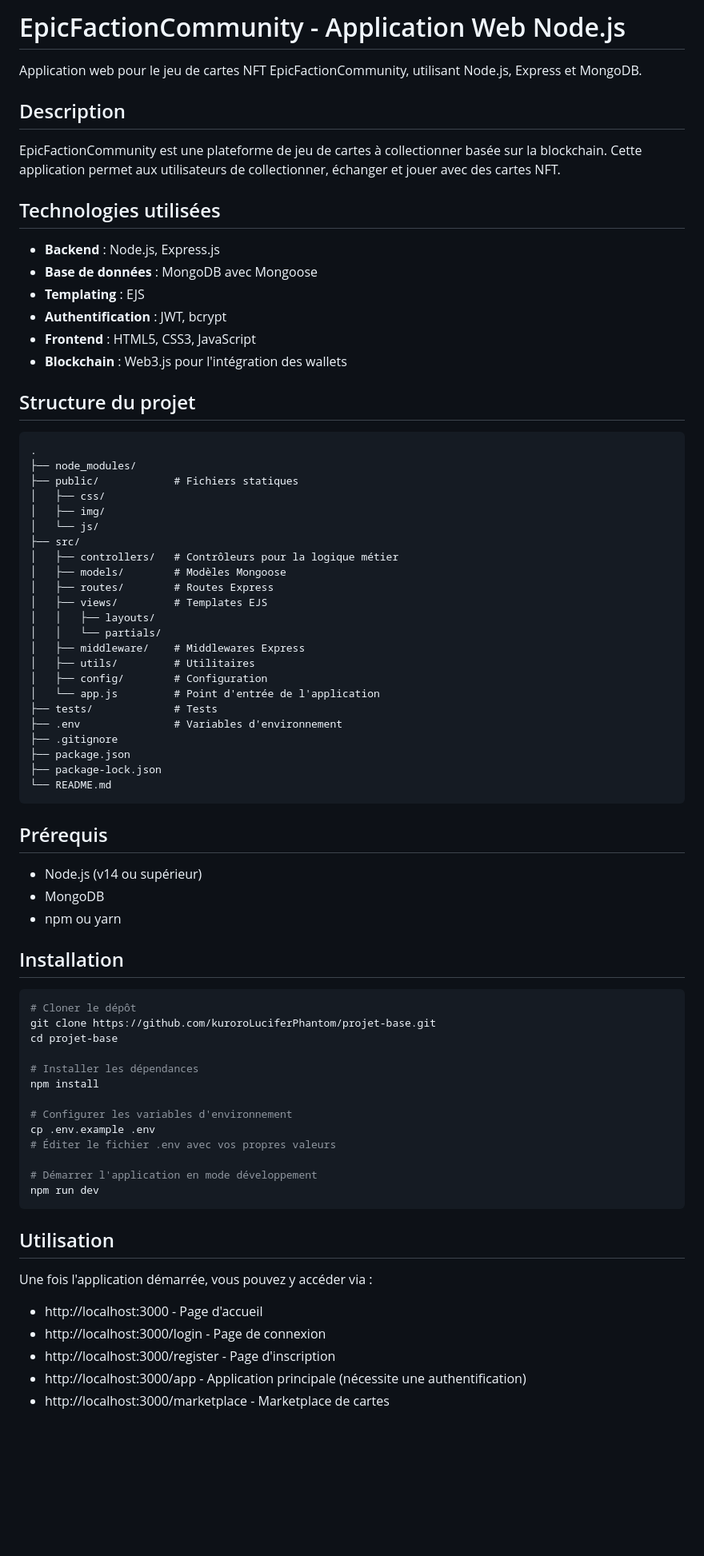
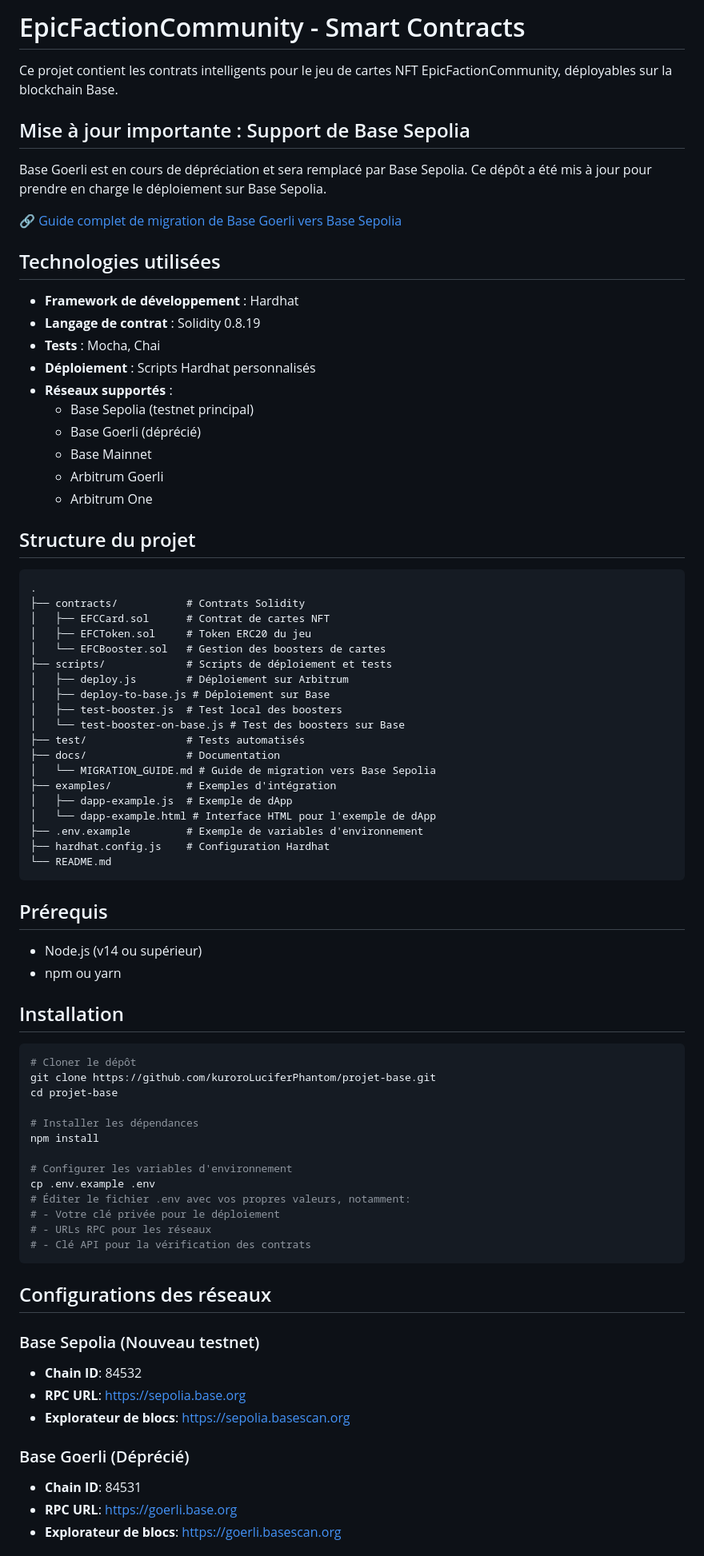
Before and after one commit to kuroroLuciferPhantom/projet-base, a Markdown page: README.md, the part around one of its changes. Shown at 80% size. GitHub-like rendering; blank space fills up the shorter version.

Commit message:
Met à jour le README principal avec tous les détails pertinents

````diff
--- a/README.md
+++ b/README.md
@@ -1,52 +1,53 @@
-# EpicFactionCommunity - Application Web Node.js
+# EpicFactionCommunity - Smart Contracts
 
-Application web pour le jeu de cartes NFT EpicFactionCommunity, utilisant Node.js, Express et MongoDB.
+Ce projet contient les contrats intelligents pour le jeu de cartes NFT EpicFactionCommunity, déployables sur la blockchain Base.
 
-## Description
+## Mise à jour importante : Support de Base Sepolia
 
-EpicFactionCommunity est une plateforme de jeu de cartes à collectionner basée sur la blockchain. Cette application permet aux utilisateurs de collectionner, échanger et jouer avec des cartes NFT.
+Base Goerli est en cours de dépréciation et sera remplacé par Base Sepolia. Ce dépôt a été mis à jour pour prendre en charge le déploiement sur Base Sepolia.
+
+🔗 [Guide complet de migration de Base Goerli vers Base Sepolia](docs/MIGRATION_GUIDE.md)
 
 ## Technologies utilisées
 
-- **Backend** : Node.js, Express.js
-- **Base de données** : MongoDB avec Mongoose
-- **Templating** : EJS
-- **Authentification** : JWT, bcrypt
-- **Frontend** : HTML5, CSS3, JavaScript
-- **Blockchain** : Web3.js pour l'intégration des wallets
+- **Framework de développement** : Hardhat
+- **Langage de contrat** : Solidity 0.8.19
+- **Tests** : Mocha, Chai
+- **Déploiement** : Scripts Hardhat personnalisés
+- **Réseaux supportés** :
+  - Base Sepolia (testnet principal)
+  - Base Goerli (déprécié)
+  - Base Mainnet
+  - Arbitrum Goerli
+  - Arbitrum One
 
 ## Structure du projet
 
 ```
 .
-├── node_modules/
-├── public/            # Fichiers statiques
-│   ├── css/
-│   ├── img/
-│   └── js/
-├── src/
-│   ├── controllers/   # Contrôleurs pour la logique métier
-│   ├── models/        # Modèles Mongoose
-│   ├── routes/        # Routes Express
-│   ├── views/         # Templates EJS
-│   │   ├── layouts/
-│   │   └── partials/
-│   ├── middleware/    # Middlewares Express
-│   ├── utils/         # Utilitaires
-│   ├── config/        # Configuration
-│   └── app.js         # Point d'entrée de l'application
-├── tests/             # Tests
-├── .env               # Variables d'environnement
-├── .gitignore
-├── package.json
-├── package-lock.json
+├── contracts/           # Contrats Solidity
+│   ├── EFCCard.sol      # Contrat de cartes NFT
+│   ├── EFCToken.sol     # Token ERC20 du jeu
+│   └── EFCBooster.sol   # Gestion des boosters de cartes
+├── scripts/             # Scripts de déploiement et tests
+│   ├── deploy.js        # Déploiement sur Arbitrum
+│   ├── deploy-to-base.js # Déploiement sur Base
+│   ├── test-booster.js  # Test local des boosters
+│   └── test-booster-on-base.js # Test des boosters sur Base
+├── test/                # Tests automatisés
+├── docs/                # Documentation
+│   └── MIGRATION_GUIDE.md # Guide de migration vers Base Sepolia
+├── examples/            # Exemples d'intégration
+│   ├── dapp-example.js  # Exemple de dApp
+│   └── dapp-example.html # Interface HTML pour l'exemple de dApp
+├── .env.example         # Exemple de variables d'environnement
+├── hardhat.config.js    # Configuration Hardhat
 └── README.md
 ```
 
 ## Prérequis
 
 - Node.js (v14 ou supérieur)
-- MongoDB
 - npm ou yarn
 
 ## Installation
@@ -61,19 +62,21 @@ npm install
 
 # Configurer les variables d'environnement
 cp .env.example .env
-# Éditer le fichier .env avec vos propres valeurs
-
-# Démarrer l'application en mode développement
-npm run dev
+# Éditer le fichier .env avec vos propres valeurs, notamment:
+# - Votre clé privée pour le déploiement
+# - URLs RPC pour les réseaux
+# - Clé API pour la vérification des contrats
 ```
 
-## Utilisation
+## Configurations des réseaux
 
-Une fois l'application démarrée, vous pouvez y accéder via :
+### Base Sepolia (Nouveau testnet)
+- **Chain ID**: 84532
+- **RPC URL**: https://sepolia.base.org
+- **Explorateur de blocs**: https://sepolia.basescan.org
 
-- http://localhost:3000 - Page d'accueil
-- http://localhost:3000/login - Page de connexion
-- http://localhost:3000/register - Page d'inscription
-- http://localhost:3000/app - Application principale (nécessite une authentification)
-- http://localhost:3000/marketplace - Marketplace de cartes
+### Base Goerli (Déprécié)
+- **Chain ID**: 84531
+- **RPC URL**: https://goerli.base.org
+- **Explorateur de blocs**: https://goerli.basescan.org
 
````
Also changed, not shown: other parts of README.md (+94 -37 lines).
